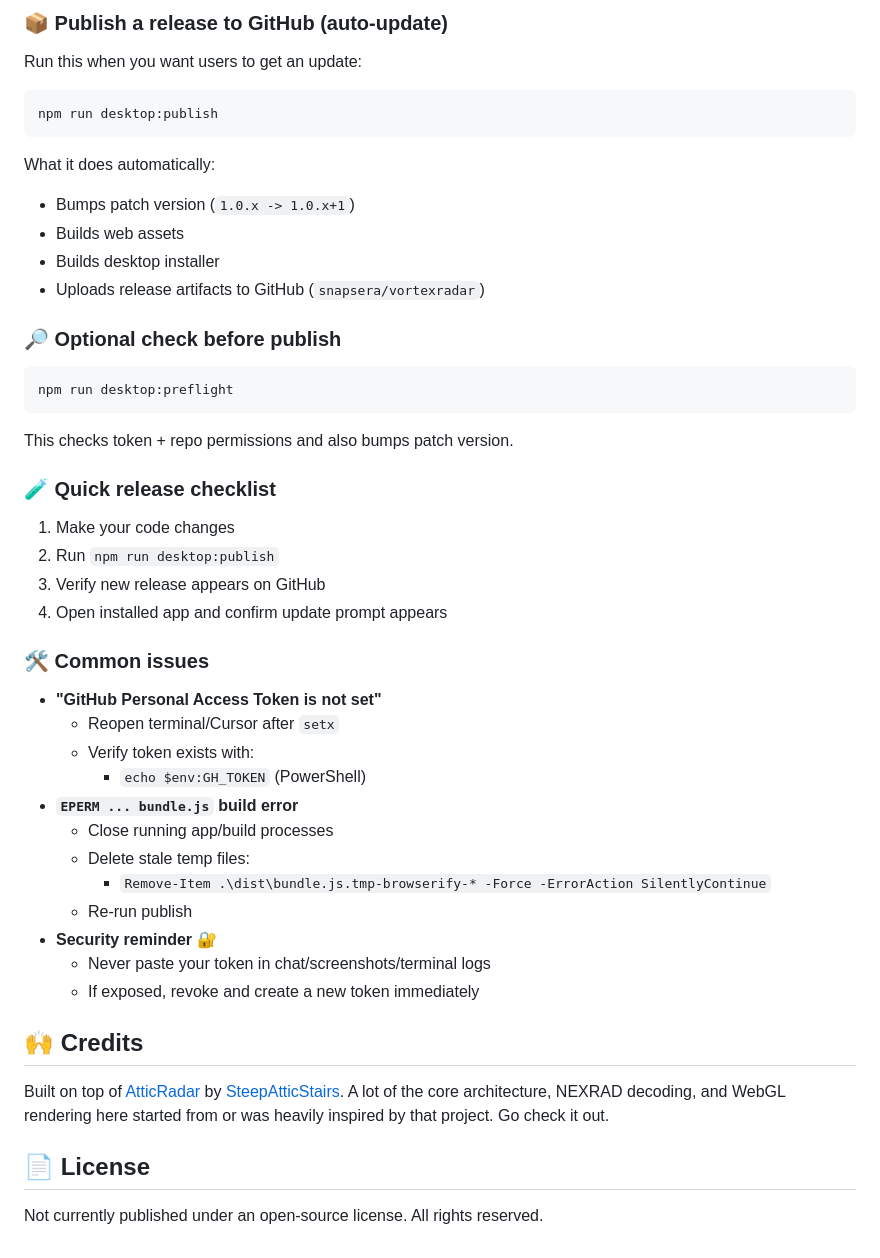
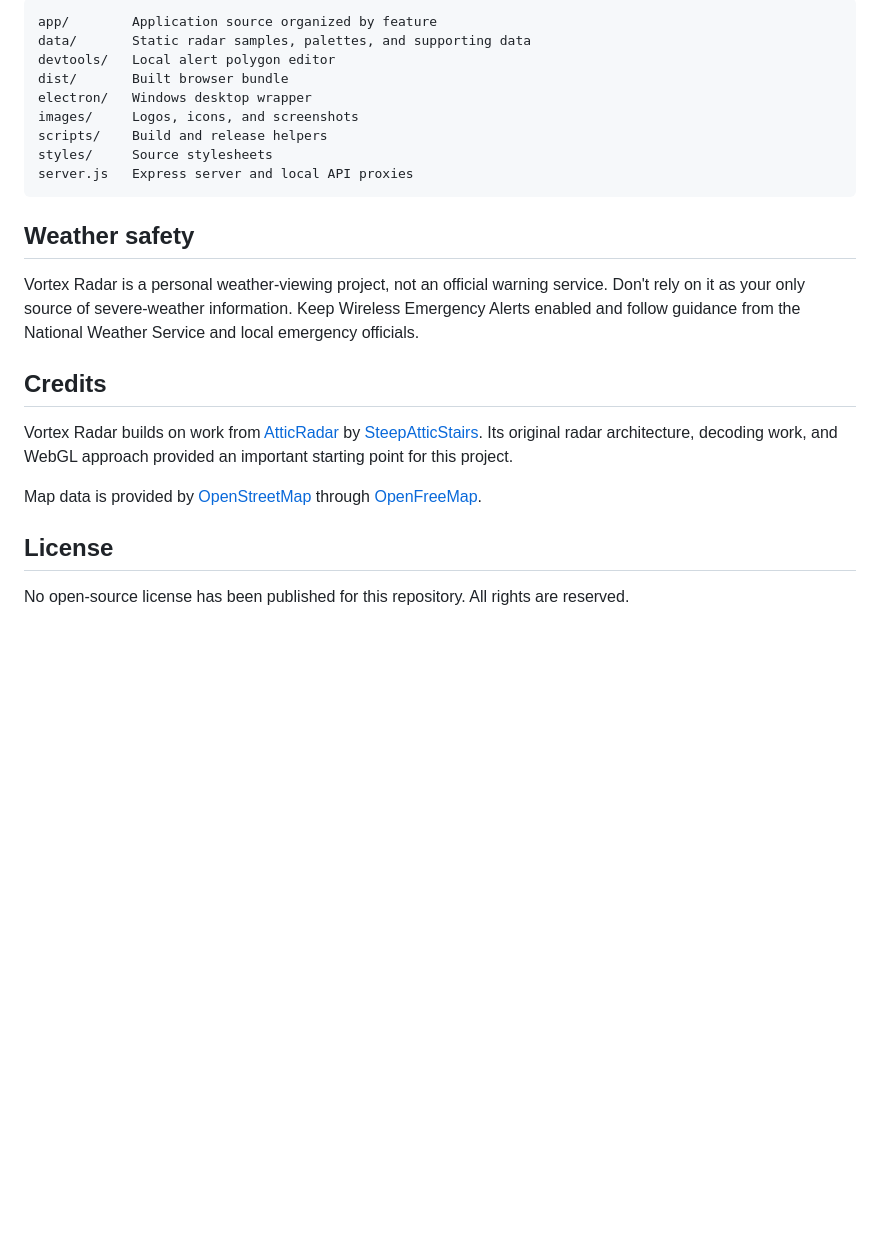
Before and after one commit to snapsera/vortexradar, a Markdown page: README.md, the part around one of its changes. Drawn GitHub-style; blank space fills up the shorter version.

````diff
--- a/README.md
+++ b/README.md
@@ -155,53 +99,26 @@ Output goes to:
 
-### 📦 Publish a release to GitHub (auto-update)
-
-Run this when you want users to get an update:
-
-```bash
-npm run desktop:publish
+```text
+app/        Application source organized by feature
+data/       Static radar samples, palettes, and supporting data
+devtools/   Local alert polygon editor
+dist/       Built browser bundle
+electron/   Windows desktop wrapper
+images/     Logos, icons, and screenshots
+scripts/    Build and release helpers
+styles/     Source stylesheets
+server.js   Express server and local API proxies
 ```
 
-What it does automatically:
+## Weather safety
 
-- Bumps patch version (`1.0.x -> 1.0.x+1`)
-- Builds web assets
-- Builds desktop installer
-- Uploads release artifacts to GitHub (`snapsera/vortexradar`)
+Vortex Radar is a personal weather-viewing project, not an official warning service. Don't rely on it as your only source of severe-weather information. Keep Wireless Emergency Alerts enabled and follow guidance from the National Weather Service and local emergency officials.
 
-### 🔎 Optional check before publish
+## Credits
 
-```bash
-npm run desktop:preflight
-```
+Vortex Radar builds on work from [AtticRadar](https://github.com/SteepAtticStairs/AtticRadar) by [SteepAtticStairs](https://github.com/SteepAtticStairs). Its original radar architecture, decoding work, and WebGL approach provided an important starting point for this project.
 
-This checks token + repo permissions and also bumps patch version.
+Map data is provided by [OpenStreetMap](https://www.openstreetmap.org/copyright) through [OpenFreeMap](https://openfreemap.org/).
 
-### 🧪 Quick release checklist
+## License
 
-1. Make your code changes
-2. Run `npm run desktop:publish`
-3. Verify new release appears on GitHub
-4. Open installed app and confirm update prompt appears
-
-### 🛠️ Common issues
-
-- **"GitHub Personal Access Token is not set"**
-  - Reopen terminal/Cursor after `setx`
-  - Verify token exists with:
-    - `echo $env:GH_TOKEN` (PowerShell)
-- **`EPERM ... bundle.js` build error**
-  - Close running app/build processes
-  - Delete stale temp files:
-    - `Remove-Item .\dist\bundle.js.tmp-browserify-* -Force -ErrorAction SilentlyContinue`
-  - Re-run publish
-- **Security reminder 🔐**
-  - Never paste your token in chat/screenshots/terminal logs
-  - If exposed, revoke and create a new token immediately
-
-## 🙌 Credits
-
-Built on top of [AtticRadar](https://github.com/SteepAtticStairs/AtticRadar) by [SteepAtticStairs](https://github.com/SteepAtticStairs). A lot of the core architecture, NEXRAD decoding, and WebGL rendering here started from or was heavily inspired by that project. Go check it out.
-
-## 📄 License
-
-Not currently published under an open-source license. All rights reserved.
+No open-source license has been published for this repository. All rights are reserved.
````
Also changed, not shown: other parts of README.md (+49 -105 lines).
